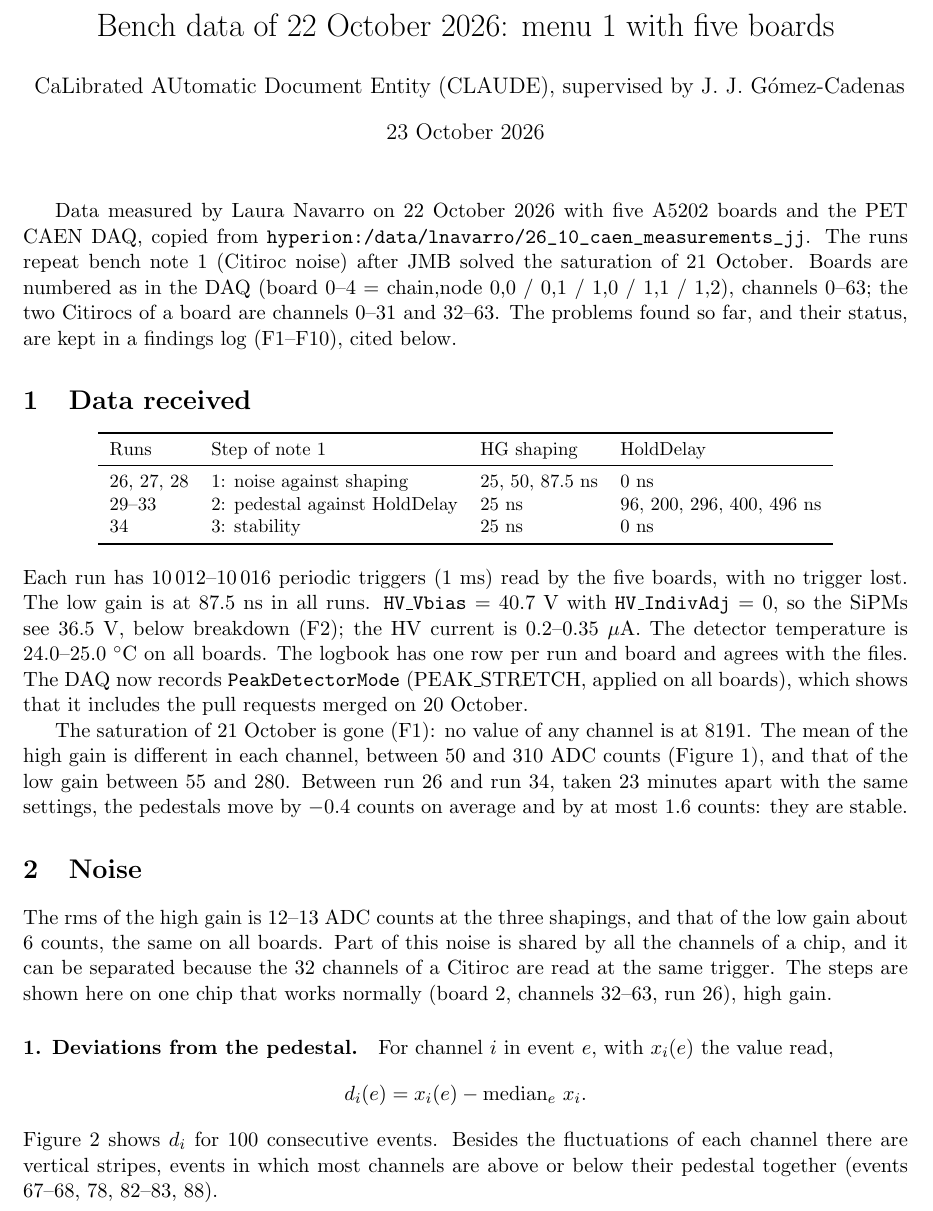
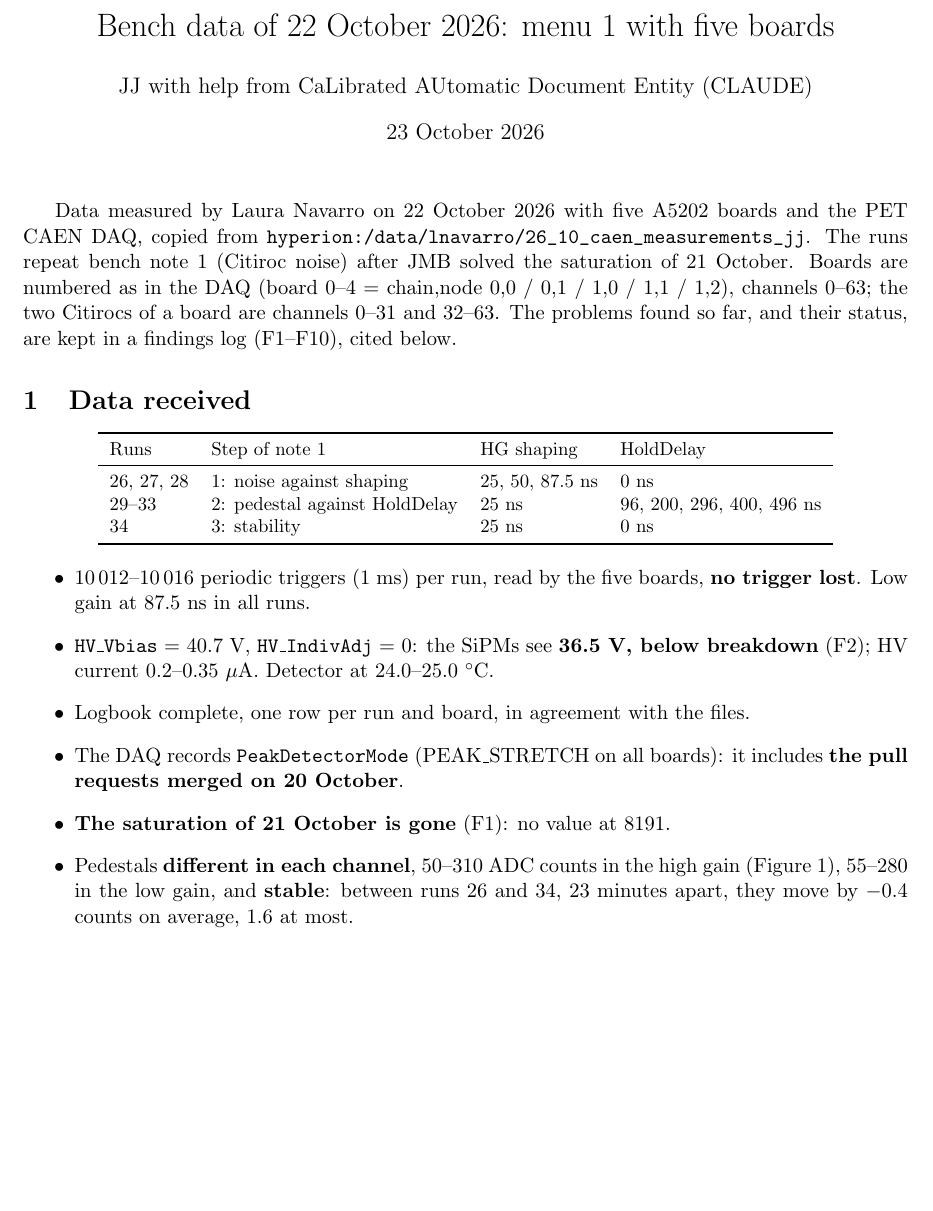
Before and after one commit to jjgomezcadenas/CryspLight, a LaTeX document (docs_fullsim/bench/report_2026-10-22.tex): part of page 1 of 22, cut so that both start at the same text, the shorter picture padded with empty space. Compiled offline with pdfLaTeX.

Commit message:
Report of 22 Oct: Data received as concise bullets with the key points in bold, pedestal figure before the Noise section; author line as set by JJ, also on the noise note
Co-Authored-By: Claude Opus 5.5 <noreply@anthropic.com>

```diff
--- a/docs_fullsim/bench/report_2026-10-22.tex
+++ b/docs_fullsim/bench/report_2026-10-22.tex
@@ -2,9 +2,10 @@
 \usepackage[margin=2.2cm]{geometry}
 \usepackage{graphicx,booktabs,url,amsmath}
 \usepackage[hidelinks]{hyperref}
+\usepackage{placeins}
 \graphicspath{{../../fullsim_analysis/results/bench/2026-10-22/}{../../fullsim_analysis/results/bench/2026-10-21/}}
 \title{Bench data of 22 October 2026: menu 1 with five boards}
-\author{CaLibrated AUtomatic Document Entity (CLAUDE), supervised by J. J. G\'omez-Cadenas}
+\author{JJ with help from CaLibrated AUtomatic Document Entity (CLAUDE)}
 \date{23 October 2026}
 \begin{document}
 \maketitle
@@ -20,3 +29,6 @@ kept in a findings log (F1--F10), cited below.
+\label{fig:ped}
+\end{figure}
+
 
 \begin{center}
 \small
@@ -31,16 +43,3 @@ Runs & Step of note 1 & HG shaping & HoldDelay \\
 \end{tabular}
 \end{center}
 
-\noindent Each run has 10\,012--10\,016 periodic triggers (1~ms) read by the five boards, with
-no trigger lost. The low gain is at 87.5~ns in all runs. \texttt{HV\_Vbias} = 40.7~V with
-\texttt{HV\_IndivAdj} = 0, so the SiPMs see 36.5~V, below breakdown (F2); the HV current is
-0.2--0.35~$\mu$A. The detector temperature is 24.0--25.0~$^\circ$C on all boards. The logbook
-has one row per run and board and agrees with the files. The DAQ now records
-\texttt{PeakDetectorMode} (PEAK\_STRETCH, applied on all boards), which shows that it includes
-the pull requests merged on 20 October.
-
-The saturation of 21 October is gone (F1): no value of any channel is at 8191. The mean of the
-high gain is different in each channel, between 50 and 310 ADC counts (Figure~\ref{fig:ped}),
-and that of the low gain between 55 and 280. Between run 26 and run 34, taken 23 minutes apart
-with the same settings, the pedestals move by $-0.4$ counts on average and by at most 1.6
-counts: they are stable.
@@ -55,22 +46,16 @@ board 0 without avalanches in the staircases of 21 October (F4).}
-\label{fig:ped}
-\end{figure}
-
-\section{Noise}\label{sec:noise}
-
-The rms of the high gain is 12--13 ADC counts at the three shapings, and that of the low gain
-about 6 counts, the same on all boards. Part of this noise is shared by all the channels of a
-chip, and it can be separated because the 32 channels of a Citiroc are read at the same
-trigger. The steps are shown here on one chip that works normally (board 2, channels 32--63,
-run 26), high gain.
-
-\paragraph{1. Deviations from the pedestal.} For channel $i$ in event $e$, with $x_i(e)$ the
-value read,
-\begin{equation*}
-d_i(e) = x_i(e) - \operatorname{median}_e\, x_i .
-\end{equation*}
-Figure~\ref{fig:stepA} shows $d_i$ for 100 consecutive events. Besides the fluctuations of each
-channel there are vertical stripes, events in which most channels are above or below their
-pedestal together (events 67--68, 78, 82--83, 88).
+\begin{itemize}
+\item 10\,012--10\,016 periodic triggers (1~ms) per run, read by the five boards, \textbf{no
+  trigger lost}. Low gain at 87.5~ns in all runs.
+\item \texttt{HV\_Vbias} = 40.7~V, \texttt{HV\_IndivAdj} = 0: the SiPMs see \textbf{36.5~V,
+  below breakdown} (F2); HV current 0.2--0.35~$\mu$A. Detector at 24.0--25.0~$^\circ$C.
+\item Logbook complete, one row per run and board, in agreement with the files.
+\item The DAQ records \texttt{PeakDetectorMode} (PEAK\_STRETCH on all boards): it includes
+  \textbf{the pull requests merged on 20 October}.
+\item \textbf{The saturation of 21 October is gone} (F1): no value at 8191.
+\item Pedestals \textbf{different in each channel}, 50--310 ADC counts in the high gain
+  (Figure~\ref{fig:ped}), 55--280 in the low gain, and \textbf{stable}: between runs 26 and 34,
+  23 minutes apart, they move by $-0.4$ counts on average, 1.6 at most.
+\end{itemize}
 
 \begin{figure}[h]
 \centering
```
Also changed, not shown: docs_fullsim/model_data/noise.tex (+1 -1 lines), docs_fullsim/bench/report_2026-10-22.tex (16 more changed lines).
